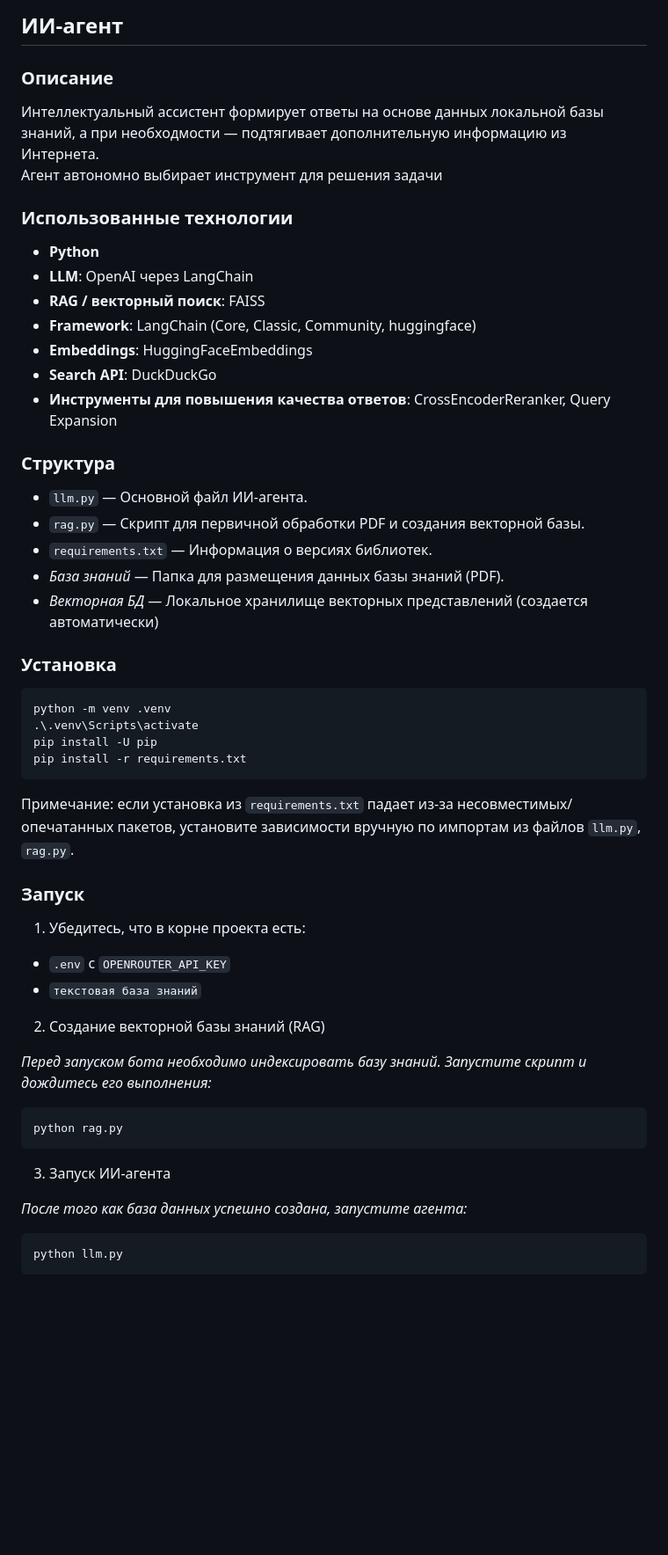
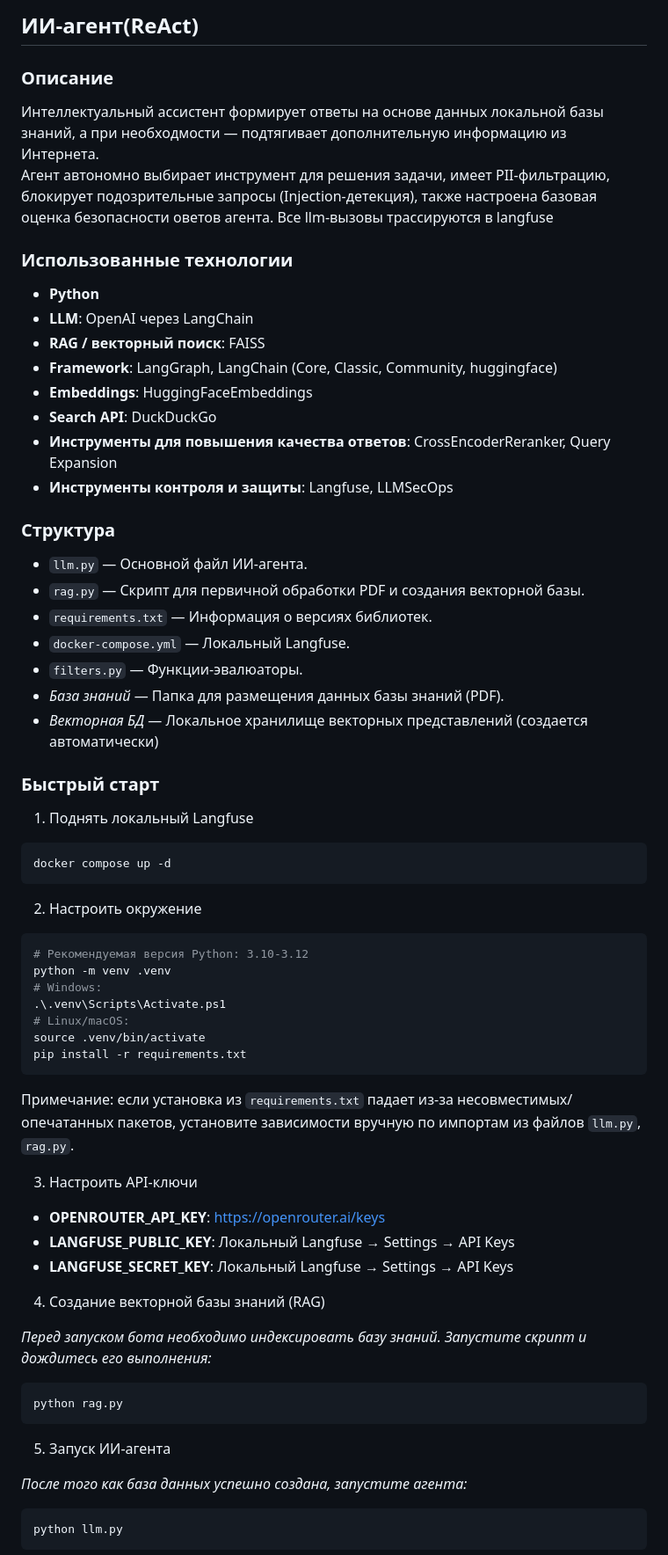
Before and after one commit to NikolaiUsov/ai-agent, a Markdown page: README.md, the part around one of its changes. Shown at 88% size. GitHub-like rendering; blank space fills up the shorter version.

````diff
--- a/README.md
+++ b/README.md
@@ -1,43 +1,55 @@
-## ИИ-агент
+## ИИ-агент(ReAct)
 
 ### Описание
 Интеллектуальный ассистент формирует ответы на основе данных локальной базы знаний, а при необходмости — подтягивает дополнительную информацию из Интернета.
-Агент автономно выбирает инструмент для решения задачи
+Агент автономно выбирает инструмент для решения задачи, имеет PII-фильтрацию, блокирует подозрительные запросы (Injection-детекция), также настроена базовая оценка безопасности оветов агента. Все llm-вызовы трассируются в langfuse
 
 ### Использованные технологии
 - **Python**
 - **LLM**: OpenAI через LangChain
 - **RAG / векторный поиск**: FAISS
-- **Framework**: LangChain (Core, Classic, Community, huggingface)
+- **Framework**: LangGraph, LangChain (Core, Classic, Community, huggingface)
 - **Embeddings**: HuggingFaceEmbeddings
 - **Search API**: DuckDuckGo
 - **Инструменты для повышения качества ответов**: CrossEncoderReranker, Query Expansion
+- **Инструменты контроля и защиты**: Langfuse, LLMSecOps
 
 ### Структура
 
 *   `llm.py` — Основной файл ИИ-агента.
 *   `rag.py` — Скрипт для первичной обработки PDF и создания векторной базы.
 *   `requirements.txt` — Информация о версиях библиотек.
+*   `docker-compose.yml` — Локальный Langfuse.
+*   `filters.py` — Функции-эвалюаторы.
 *   *База знаний* — Папка для размещения данных базы знаний (PDF).
 *   *Векторная БД* — Локальное хранилище векторных представлений (создается автоматически)
 
-### Установка
+### Быстрый старт
 
+1. Поднять локальный Langfuse
 ```bash
+docker compose up -d
+```
+2. Настроить окружение
+```bash
+# Рекомендуемая версия Python: 3.10-3.12
 python -m venv .venv
-.\.venv\Scripts\activate
-pip install -U pip
+# Windows:
+.\.venv\Scripts\Activate.ps1
+# Linux/macOS:
+source .venv/bin/activate
 pip install -r requirements.txt
 ```
 
 Примечание: если установка из `requirements.txt` падает из-за несовместимых/опечатанных пакетов, установите зависимости вручную по импортам из файлов  `llm.py`, `rag.py`.
 
-### Запуск
-1) Убедитесь, что в корне проекта есть:
-- `.env` с `OPENROUTER_API_KEY`
-- `текстовая база знаний`
+3. Настроить API-ключи
+- **OPENROUTER_API_KEY**: https://openrouter.ai/keys
+- **LANGFUSE_PUBLIC_KEY**: Локальный Langfuse → Settings → API Keys
+- **LANGFUSE_SECRET_KEY**: Локальный Langfuse → Settings → API Keys
 
-2) Создание векторной базы знаний (RAG)
+
+4. Создание векторной базы знаний (RAG)
 
 *Перед запуском бота необходимо индексировать базу знаний. Запустите скрипт и дождитесь его выполнения:*
 
@@ -45,7 +57,7 @@ pip install -r requirements.txt
 python rag.py
 ```
 
-3) Запуск ИИ-агента
+5. Запуск ИИ-агента
 
 *После того как база данных успешно создана, запустите агента:*
 
````
Also changed, not shown: other parts of README.md (+9 -0 lines).
